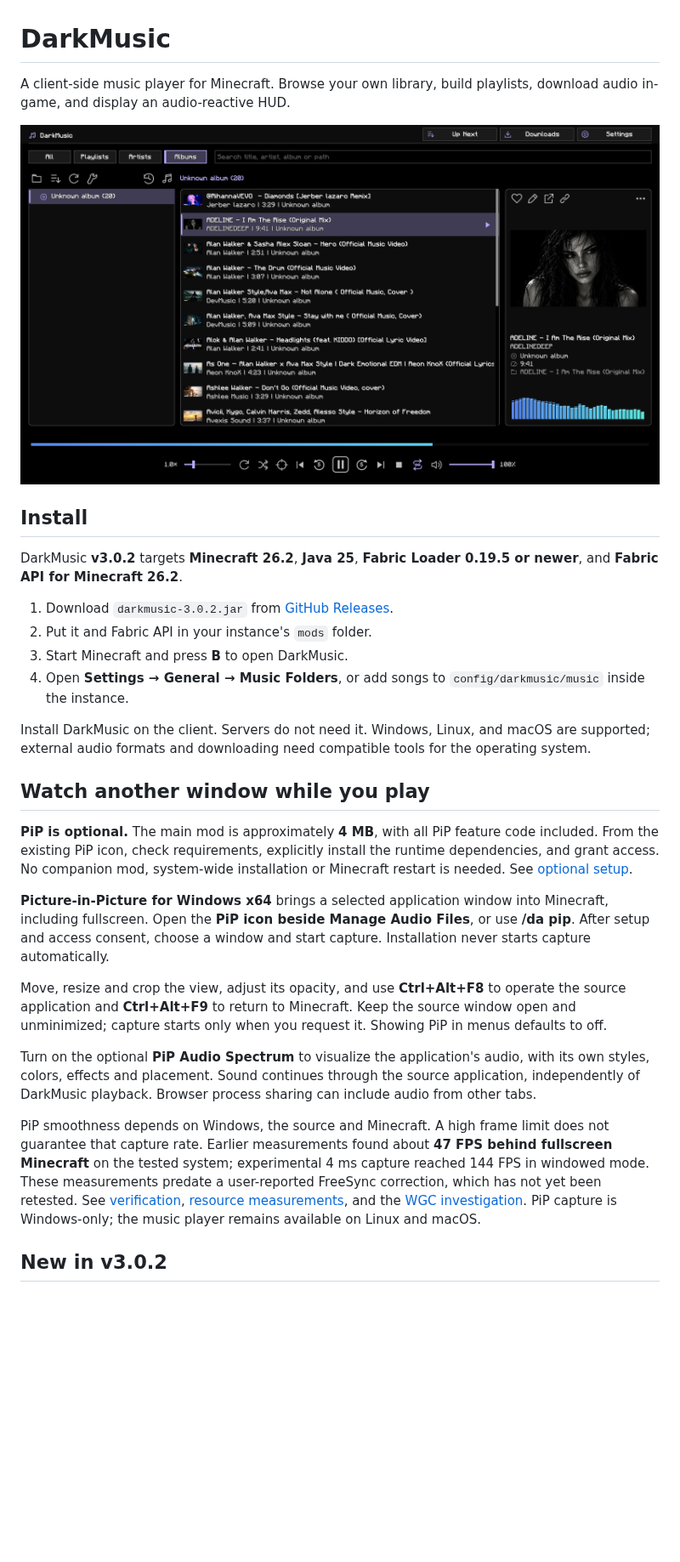
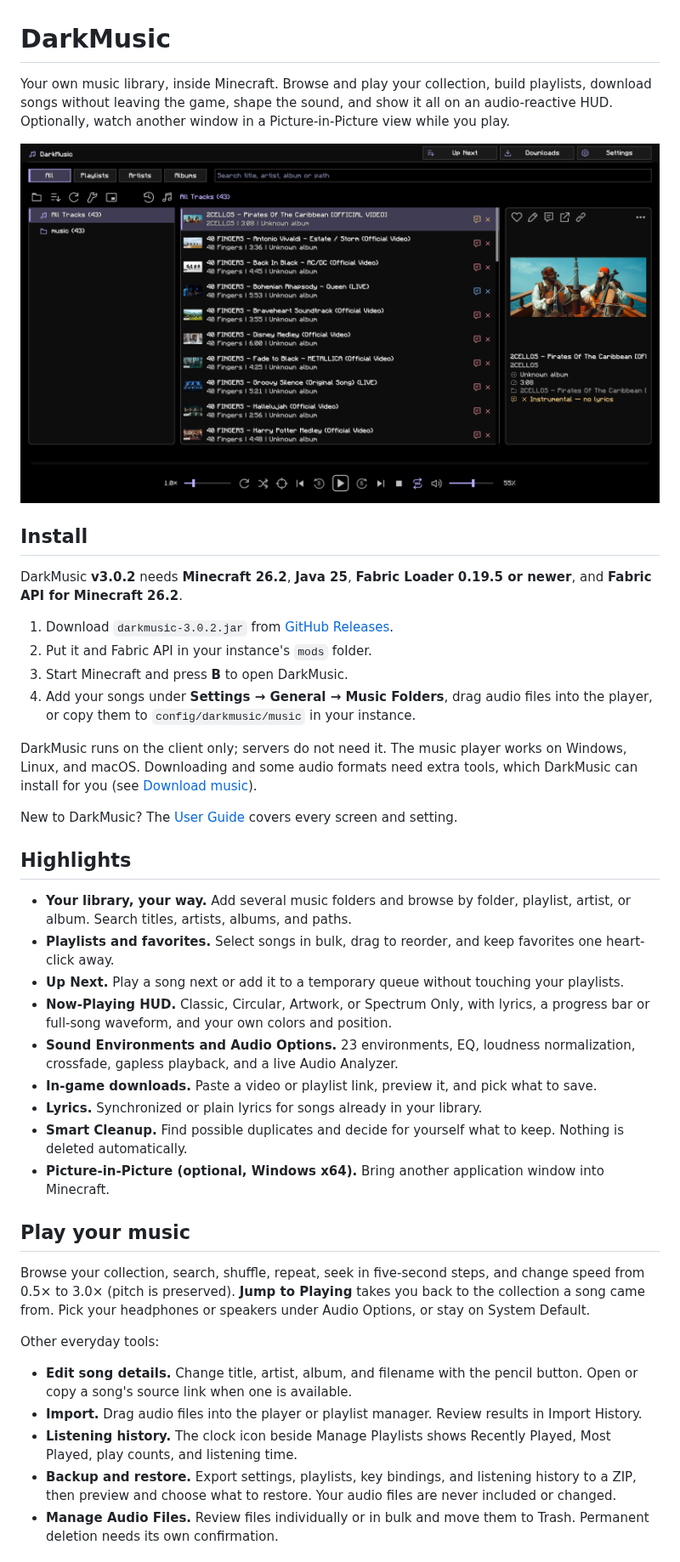
Before and after one commit to DarkLian/DarkMusic, a Markdown page: README.md, the part around one of its changes. Shown at 85% size. GitHub-like rendering; pictures changed too: docs/images/player.png; blank space fills up the shorter version.

Commit message:
Rewrite README for users through v3.0.2; add PiP image and refresh main menu image [skip ci]
Co-Authored-By: Claude Sonnet 5.5 <noreply@anthropic.com>

```diff
--- a/README.md
+++ b/README.md
@@ -1,31 +1,43 @@
 # DarkMusic
 
-A client-side music player for Minecraft. Browse your own library, build playlists, download audio in-game, and display an audio-reactive HUD.
+Your own music library, inside Minecraft. Browse and play your collection, build playlists, download songs without leaving the game, shape the sound, and show it all on an audio-reactive HUD. Optionally, watch another window in a Picture-in-Picture view while you play.
 
 ![DarkMusic music library and playback controls](docs/images/player.png)
 
 ## Install
 
-DarkMusic **v3.0.2** targets **Minecraft 26.2**, **Java 25**, **Fabric Loader 0.19.5 or newer**, and **Fabric API for Minecraft 26.2**.
+DarkMusic **v3.0.2** needs **Minecraft 26.2**, **Java 25**, **Fabric Loader 0.19.5 or newer**, and **Fabric API for Minecraft 26.2**.
 
 1. Download `darkmusic-3.0.2.jar` from [GitHub Releases](https://github.com/DarkLian/DarkMusic/releases/latest).
 2. Put it and Fabric API in your instance's `mods` folder.
 3. Start Minecraft and press **B** to open DarkMusic.
-4. Open **Settings → General → Music Folders**, or add songs to `config/darkmusic/music` inside the instance.
+4. Add your songs under **Settings → General → Music Folders**, drag audio files into the player, or copy them to `config/darkmusic/music` in your instance.
 
-Install DarkMusic on the client. Servers do not need it. Windows, Linux, and macOS are supported; external audio formats and downloading need compatible tools for the operating system.
+DarkMusic runs on the client only; servers do not need it. The music player works on Windows, Linux, and macOS. Downloading and some audio formats need extra tools, which DarkMusic can install for you (see [Download music](#download-music)).
 
-## Watch another window while you play
+New to DarkMusic? The [User Guide](docs/USER_GUIDE.md) covers every screen and setting.
 
-**PiP is optional.** The main mod is approximately **4 MB**, with all PiP feature code included. From the existing PiP icon, check requirements, explicitly install the runtime dependencies, and grant access. No companion mod, system-wide installation or Minecraft restart is needed. See [optional setup](docs/PIP-OPTIONAL-INSTALLATION.md).
+## Highlights
 
-**Picture-in-Picture for Windows x64** brings a selected application window into Minecraft, including fullscreen. Open the **PiP icon beside Manage Audio Files**, or use **/da pip**. After setup and access consent, choose a window and start capture. Installation never starts capture automatically.
+- **Your library, your way.** Add several music folders and browse by folder, playlist, artist, or album. Search titles, artists, albums, and paths.
+- **Playlists and favorites.** Select songs in bulk, drag to reorder, and keep favorites one heart-click away.
+- **Up Next.** Play a song next or add it to a temporary queue without touching your playlists.
+- **Now-Playing HUD.** Classic, Circular, Artwork, or Spectrum Only, with lyrics, a progress bar or full-song waveform, and your own colors and position.
+- **Sound Environments and Audio Options.** 23 environments, EQ, loudness normalization, crossfade, gapless playback, and a live Audio Analyzer.
+- **In-game downloads.** Paste a video or playlist link, preview it, and pick what to save.
+- **Lyrics.** Synchronized or plain lyrics for songs already in your library.
+- **Smart Cleanup.** Find possible duplicates and decide for yourself what to keep. Nothing is deleted automatically.
+- **Picture-in-Picture (optional, Windows x64).** Bring another application window into Minecraft.
 
-Move, resize and crop the view, adjust its opacity, and use **Ctrl+Alt+F8** to operate the source application and **Ctrl+Alt+F9** to return to Minecraft. Keep the source window open and unminimized; capture starts only when you request it. Showing PiP in menus defaults to off.
+## Play your music
 
-Turn on the optional **PiP Audio Spectrum** to visualize the application's audio, with its own styles, colors, effects and placement. Sound continues through the source application, independently of DarkMusic playback. Browser process sharing can include audio from other tabs.
+Browse your collection, search, shuffle, repeat, seek in five-second steps, and change speed from 0.5× to 3.0× (pitch is preserved). **Jump to Playing** takes you back to the collection a song came from. Pick your headphones or speakers under Audio Options, or stay on System Default.
 
-PiP smoothness depends on Windows, the source and Minecraft. A high frame limit does not guarantee that capture rate. Earlier measurements found about **47 FPS behind fullscreen Minecraft** on the tested system; experimental 4 ms capture reached 144 FPS in windowed mode. These measurements predate a user-reported FreeSync correction, which has not yet been retested. See [verification](docs/PIP-VERIFICATION.md), [resource measurements](docs/PIP-PERFORMANCE.md), and the [WGC investigation](docs/PIP-WGC-INVESTIGATION.md). PiP capture is Windows-only; the music player remains available on Linux and macOS.
+Other everyday tools:
 
-## New in v3.0.2
+- **Edit song details.** Change title, artist, album, and filename with the pencil button. Open or copy a song's source link when one is available.
+- **Import.** Drag audio files into the player or playlist manager. Review results in Import History.
+- **Listening history.** The clock icon beside Manage Playlists shows Recently Played, Most Played, play counts, and listening time.
+- **Backup and restore.** Export settings, playlists, key bindings, and listening history to a ZIP, then preview and choose what to restore. Your audio files are never included or changed.
+- **Manage Audio Files.** Review files individually or in bulk and move them to Trash. Permanent deletion needs its own confirmation.
 
```
Also changed, not shown: other parts of README.md (+87 -84 lines), 1 other file.
